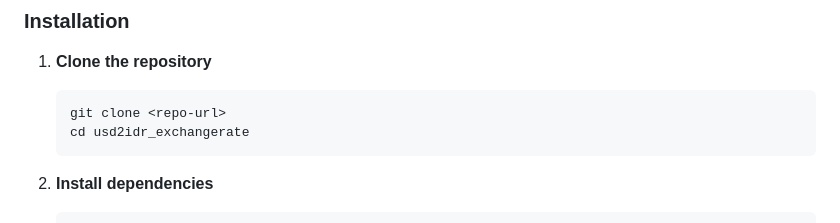
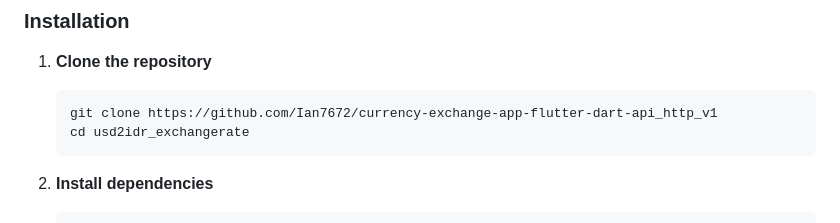
Before and after one commit to Ian7672/currency-exchange-app-flutter-dart-api_http_v1, a Markdown page: README.md, the part around the change. Drawn GitHub-style.

````diff
--- a/README.md
+++ b/README.md
@@ -49,7 +49,7 @@ Money icon by [Freepik - Flaticon](https://www.flaticon.com/free-icon/money_1111
 
 1. **Clone the repository**
    ```pwsh
-   git clone <repo-url>
+   git clone https://github.com/Ian7672/currency-exchange-app-flutter-dart-api_http_v1
    cd usd2idr_exchangerate
    ```
 
````
